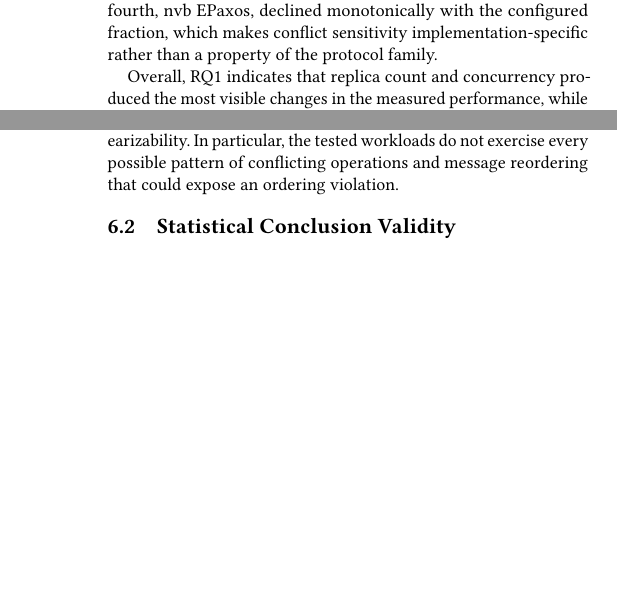
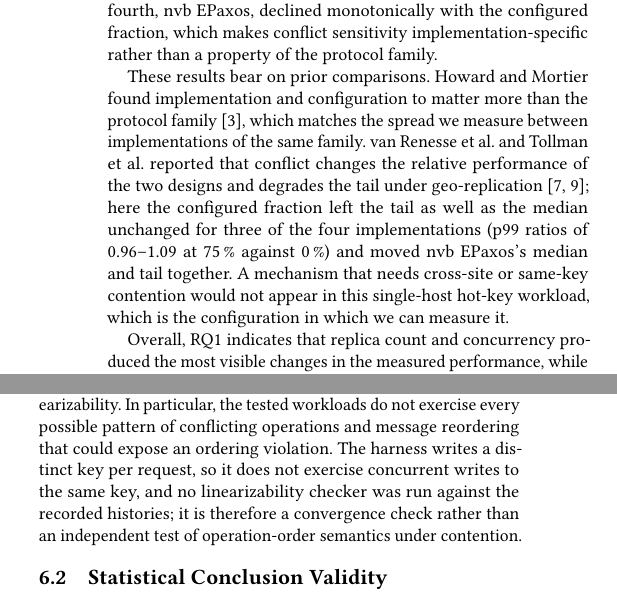
Before and after one commit to Sephy314/Leader-consensus-comparison, a LaTeX paper (paper/main.tex, which reads paper/sections/05-discussion.tex, paper/sections/06-threats-to-validity.tex): two parts of the columns of pages 12 and 14 of 15, joined at a grey line, cut so that both start at the same text, the shorter picture padded with empty space. Compiled offline with pdfLaTeX.

Commit message:
Align the statistics with the code, report the conflict tails, and answer the prior work
Multiplicity: section 6.2 no longer claims a Holm-Bonferroni correction that the
pipeline does not apply. It now states what the analysis does (uncorrected
p-values, each test reported next to its family) and that the choice cannot
change any conclusion, because every result reported as significant is at
p<=0.001 and no family here holds more than ten tests, so a Holm correction
at alpha=0.05 leaves them significant. Section 4.1 labels its first p-value as
uncorrected.

Prior work: section 5.1 now answers the studies it cites in the background.
Howard and Mortier's finding that implementation and configuration outweigh
the protocol family matches the spread measured between implementations of the
same family; van Renesse et al. and Tollman et al. report conflict changing
relative performance and degrading the tail under geo-replication, whereas
here the configured fraction left the tail unchanged for three of the four
implementations (p99 ratios 0.96-1.09 at 75 % against 0 %) and moved nvb
EPaxos's median and tail together, which is what a mechanism needing cross-site
or same-key contention would predict. Section 4.9 now reports those p99 ranges,
so the discussion does not introduce numbers the evaluation lacks.

Correctness: the threats section states the limits of the harness explicitly -
a distinct key per request means concurrent same-key writes are not exercised
and no linearizability checker was run against the recorded histories, so it is
a convergence check rather than a test of operation-order semantics under
contention.

The conclusion is retightened to pay for the additions: 666 to 444 words, which
keeps the paper at 16 pages.

```diff
--- a/paper/sections/05-discussion.tex
+++ b/paper/sections/05-discussion.tex
@@ -47,6 +47,19 @@ implementations still showed no systematic response over the range in which
 the keyspace retains cold keys. The fourth, nvb EPaxos, declined
 monotonically with the configured fraction, which makes conflict sensitivity
 implementation-specific rather than a property of the protocol family.
+
+These results bear on prior comparisons. Howard and Mortier found
+implementation and configuration to matter more than the protocol family
+\cite{howard2020raft}, which matches the spread we measure between
+implementations of the same family. van Renesse et al. and Tollman et al.
+reported that conflict changes the relative performance of the two designs
+and degrades the tail under geo-replication \cite{vanrenesse2015paxos,
+tollman2021epaxos}; here the configured fraction left the tail as well as the
+median unchanged for three of the four implementations (p99 ratios of
+0.96--1.09 at 75\,\% against 0\,\%) and moved nvb EPaxos's median and tail
+together. A mechanism that needs cross-site or same-key contention would not
+appear in this single-host hot-key workload, which is the configuration in
+which we can measure it.
 
 Overall, RQ1 indicates that replica count and concurrency produced the most
 visible changes in the measured performance, while write ratio and conflict
--- a/paper/sections/06-threats-to-validity.tex
+++ b/paper/sections/06-threats-to-validity.tex
@@ -94,7 +94,11 @@ workloads and restart scenarios but does not constitute a formal
 verification of consensus correctness or establish general linearizability.
 In particular, the tested workloads do not exercise every possible pattern
 of conflicting operations and message reordering that could expose an
-ordering violation.
+ordering violation. The harness writes a distinct key per request, so it
+does not exercise concurrent writes to the same key, and no linearizability
+checker was run against the recorded histories; it is therefore a
+convergence check rather than an independent test of operation-order
+semantics under contention.
 
 \subsection{Statistical Conclusion Validity}
 
```
Also changed, not shown: paper/sections/04-evaluation.tex (+6 -1 lines), paper/sections/07-conclusion.tex (+7 -7 lines), paper/sections/06-threats-to-validity.tex (6 more changed lines).
